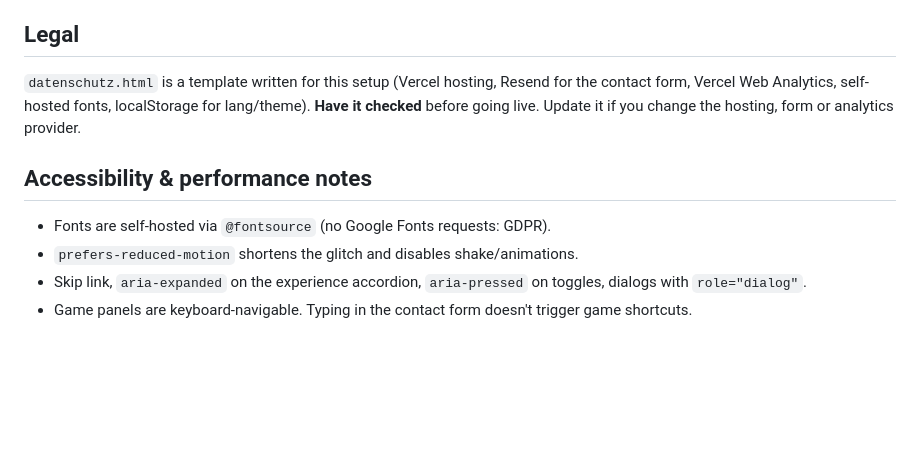
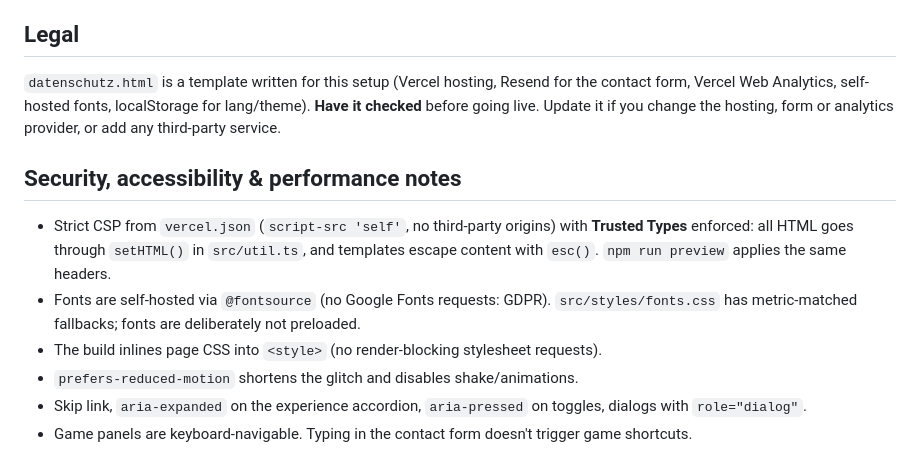
Before and after one commit to corum86/icv2.0, a Markdown page: README.md, the part around one of its changes. Drawn GitHub-style; blank space fills up the shorter version.

```diff
--- a/README.md
+++ b/README.md
@@ -108,11 +129,13 @@ Cookieless and first-party (script served from `/_vercel/insights/` on our own d
 
 ## Legal
 
-`datenschutz.html` is a template written for this setup (Vercel hosting, Resend for the contact form, Vercel Web Analytics, self-hosted fonts, localStorage for lang/theme). **Have it checked** before going live. Update it if you change the hosting, form or analytics provider.
+`datenschutz.html` is a template written for this setup (Vercel hosting, Resend for the contact form, Vercel Web Analytics, self-hosted fonts, localStorage for lang/theme). **Have it checked** before going live. Update it if you change the hosting, form or analytics provider, or add any third-party service.
 
-## Accessibility & performance notes
+## Security, accessibility & performance notes
 
-- Fonts are self-hosted via `@fontsource` (no Google Fonts requests: GDPR).
+- Strict CSP from `vercel.json` (`script-src 'self'`, no third-party origins) with **Trusted Types** enforced: all HTML goes through `setHTML()` in `src/util.ts`, and templates escape content with `esc()`. `npm run preview` applies the same headers.
+- Fonts are self-hosted via `@fontsource` (no Google Fonts requests: GDPR). `src/styles/fonts.css` has metric-matched fallbacks; fonts are deliberately not preloaded.
+- The build inlines page CSS into `<style>` (no render-blocking stylesheet requests).
 - `prefers-reduced-motion` shortens the glitch and disables shake/animations.
 - Skip link, `aria-expanded` on the experience accordion, `aria-pressed` on toggles, dialogs with `role="dialog"`.
 - Game panels are keyboard-navigable. Typing in the contact form doesn't trigger game shortcuts.
```
Also changed, not shown: other parts of README.md (+47 -26 lines).
